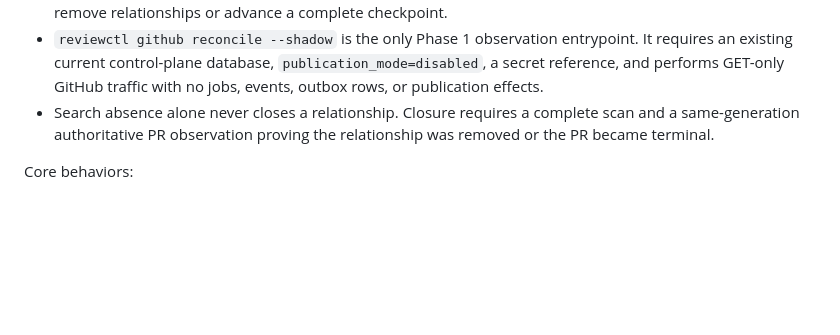
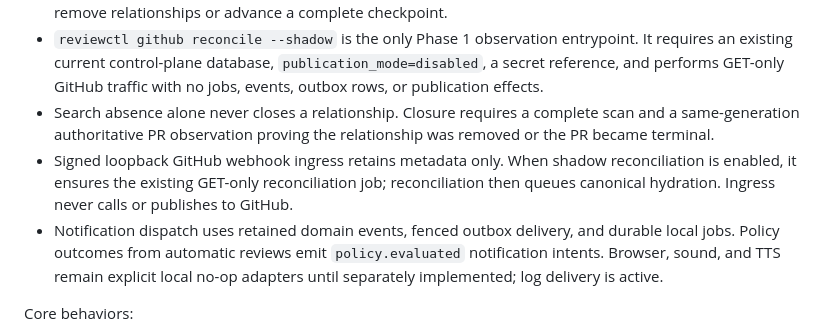
Before and after one commit to sephriot/code-reviewer, a Markdown page: Agents.md, the part around the change. GitHub-like rendering; blank space fills up the shorter version.

Commit message:
docs(runtime): describe durable event flow

```diff
--- a/Agents.md
+++ b/Agents.md
@@ -16,6 +16,8 @@ The code reviewer is an asynchronous service that watches GitHub pull requests a
 - Partial reconciliation generations may add positive facts. Only complete, coverage-verified generations may remove relationships or advance a complete checkpoint.
 - `reviewctl github reconcile --shadow` is the only Phase 1 observation entrypoint. It requires an existing current control-plane database, `publication_mode=disabled`, a secret reference, and performs GET-only GitHub traffic with no jobs, events, outbox rows, or publication effects.
 - Search absence alone never closes a relationship. Closure requires a complete scan and a same-generation authoritative PR observation proving the relationship was removed or the PR became terminal.
+- Signed loopback GitHub webhook ingress retains metadata only. When shadow reconciliation is enabled, it ensures the existing GET-only reconciliation job; reconciliation then queues canonical hydration. Ingress never calls or publishes to GitHub.
+- Notification dispatch uses retained domain events, fenced outbox delivery, and durable local jobs. Policy outcomes from automatic reviews emit `policy.evaluated` notification intents. Browser, sound, and TTS remain explicit local no-op adapters until separately implemented; log delivery is active.
 
 Core behaviors:
 - Poll GitHub for review requests using minimal metadata and avoid reprocessing the same commit.
```
